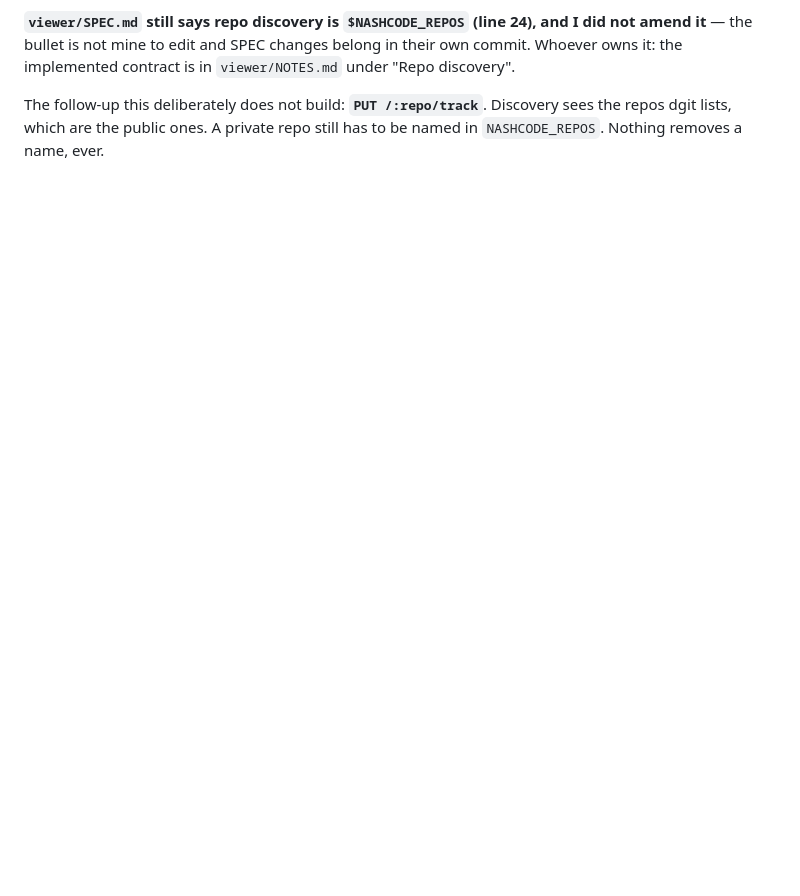
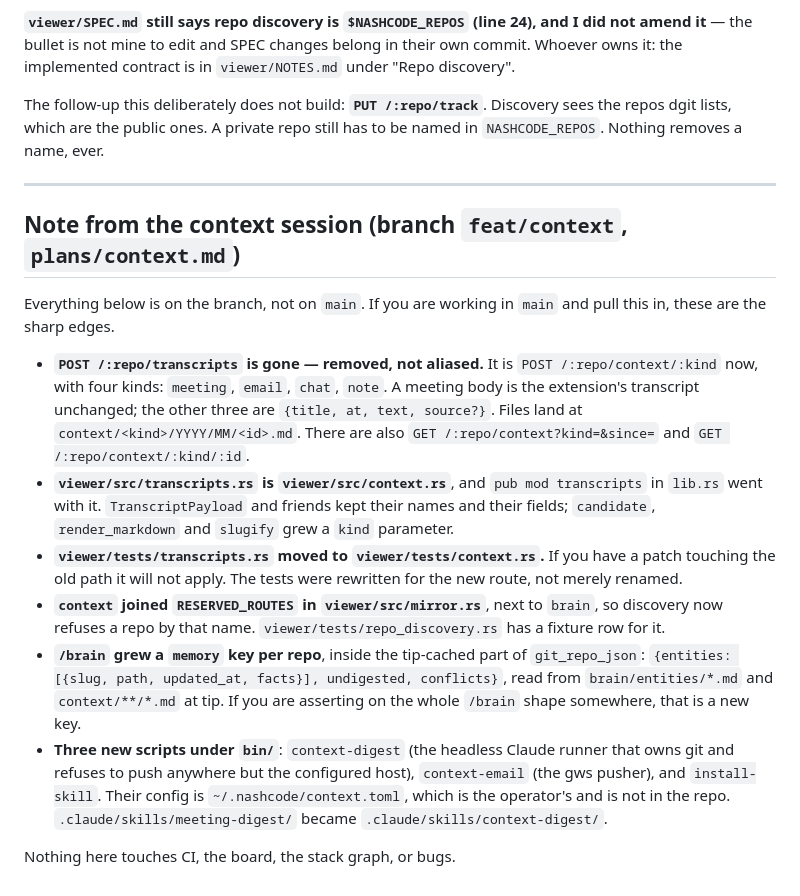
Before and after one commit to matthiasdebernardini/nashcode, a Markdown page: COORDINATION.md, the part around the change. Rendered like a GitHub page; blank space fills up the shorter version.

Commit message:
NOTES and COORDINATION: the review's findings, and what the other agent inherits

```diff
--- a/COORDINATION.md
+++ b/COORDINATION.md
@@ -704,3 +704,36 @@ Whoever owns it: the implemented contract is in `viewer/NOTES.md` under "Repo di
 The follow-up this deliberately does not build: **`PUT /:repo/track`**. Discovery sees the
 repos dgit lists, which are the public ones. A private repo still has to be named in
 `NASHCODE_REPOS`. Nothing removes a name, ever.
+
+---
+
+## Note from the context session (branch `feat/context`, `plans/context.md`)
+
+Everything below is on the branch, not on `main`. If you are working in `main` and pull
+this in, these are the sharp edges.
+
+- **`POST /:repo/transcripts` is gone — removed, not aliased.** It is
+  `POST /:repo/context/:kind` now, with four kinds: `meeting`, `email`, `chat`, `note`.
+  A meeting body is the extension's transcript unchanged; the other three are
+  `{title, at, text, source?}`. Files land at `context/<kind>/YYYY/MM/<id>.md`. There
+  are also `GET /:repo/context?kind=&since=` and `GET /:repo/context/:kind/:id`.
+- **`viewer/src/transcripts.rs` is `viewer/src/context.rs`**, and `pub mod transcripts`
+  in `lib.rs` went with it. `TranscriptPayload` and friends kept their names and their
+  fields; `candidate`, `render_markdown` and `slugify` grew a `kind` parameter.
+- **`viewer/tests/transcripts.rs` moved to `viewer/tests/context.rs`.** If you have a
+  patch touching the old path it will not apply. The tests were rewritten for the new
+  route, not merely renamed.
+- **`context` joined `RESERVED_ROUTES` in `viewer/src/mirror.rs`**, next to `brain`, so
+  discovery now refuses a repo by that name. `viewer/tests/repo_discovery.rs` has a
+  fixture row for it.
+- **`/brain` grew a `memory` key per repo**, inside the tip-cached part of
+  `git_repo_json`: `{entities: [{slug, path, updated_at, facts}], undigested,
+  conflicts}`, read from `brain/entities/*.md` and `context/**/*.md` at tip. If you are
+  asserting on the whole `/brain` shape somewhere, that is a new key.
+- **Three new scripts under `bin/`**: `context-digest` (the headless Claude runner that
+  owns git and refuses to push anywhere but the configured host), `context-email` (the
+  gws pusher), and `install-skill`. Their config is `~/.nashcode/context.toml`, which is
+  the operator's and is not in the repo. `.claude/skills/meeting-digest/` became
+  `.claude/skills/context-digest/`.
+
+Nothing here touches CI, the board, the stack graph, or bugs.
```
Also changed, not shown: viewer/NOTES.md (+27 -2 lines).
